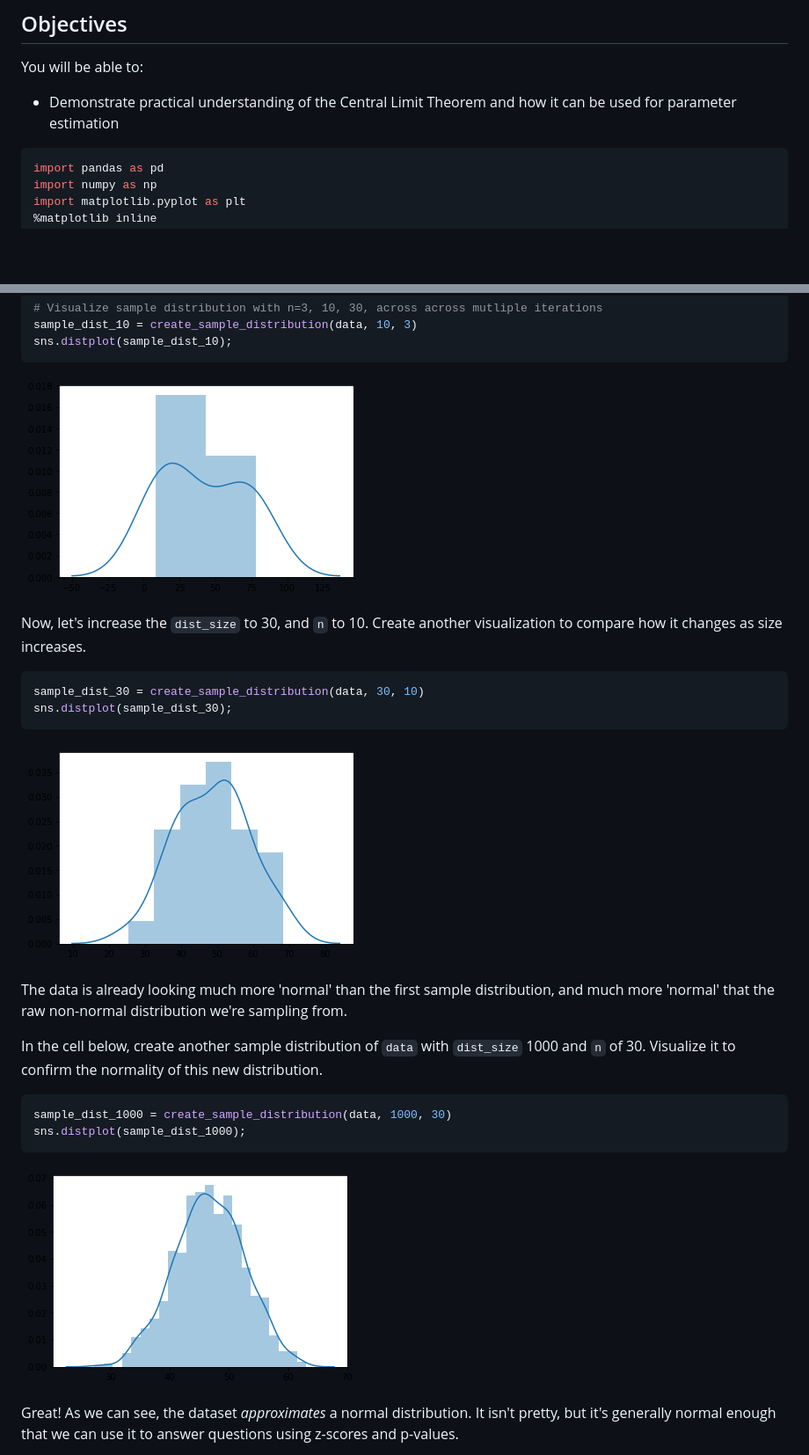
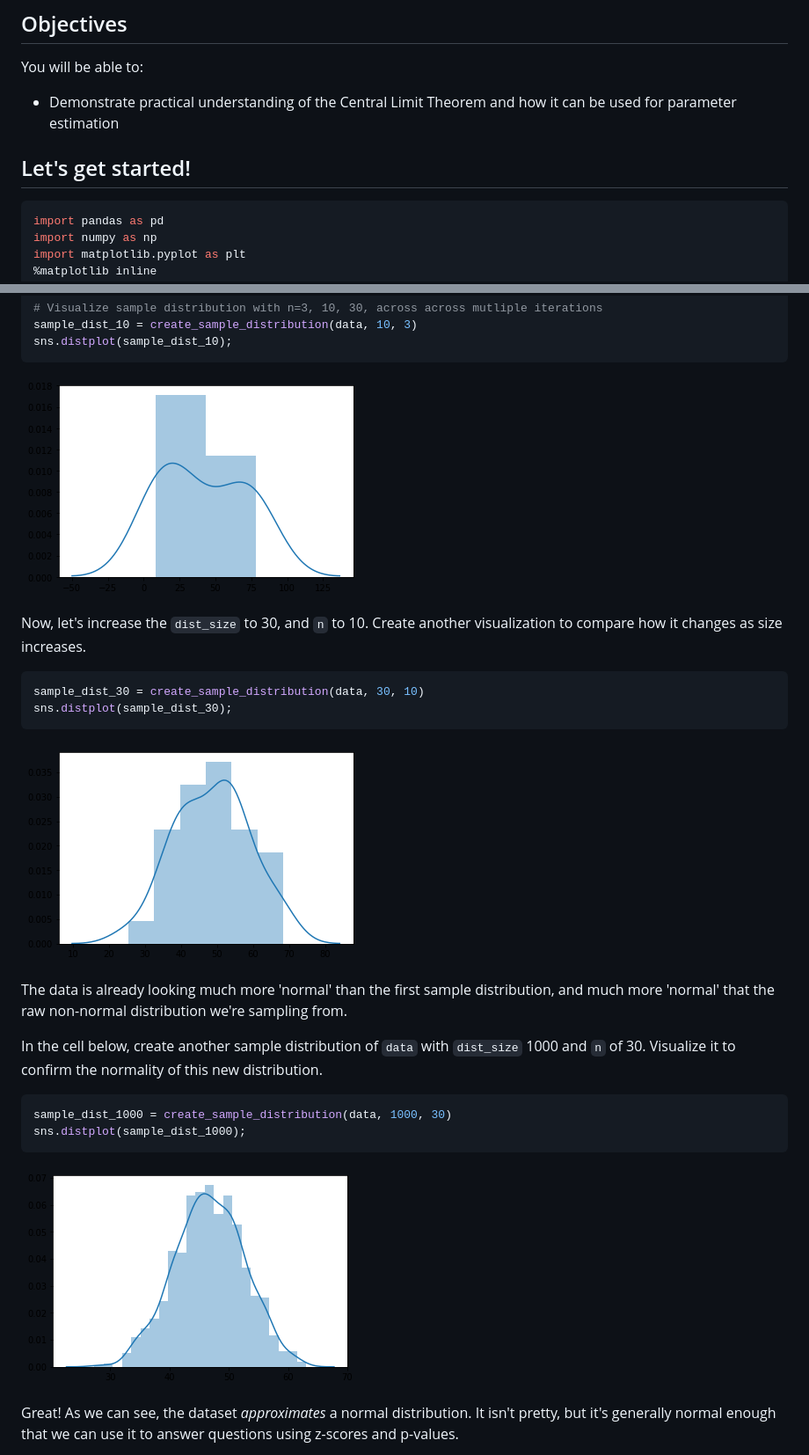
Before and after one commit to learn-co-curriculum/dsc-central-limit-theorem-lab, a Markdown page: README.md, 2 parts joined by grey strips. Shown at 88% size. GitHub-like rendering; pictures changed too: index_files/index_17_0.png (added), index_files/index_19_0.png (added), index_files/index_21_0.png (added); blank space fills up the shorter version.

````diff
--- a/README.md
+++ b/README.md
@@ -8,6 +8,8 @@ In this lab, we'll learn how to use the Central Limit Theorem to work with non-n
 ## Objectives
 You will be able to:
 * Demonstrate practical understanding of the Central Limit Theorem and how it can be used for parameter estimation
+
+## Let's get started!
 
 
 ```python
@@ -152,7 +154,7 @@ sns.distplot(sample_dist_10);
 ```
 
 
-![png](index_files/index_16_0.png)
+![png](index_files/index_17_0.png)
 
 
 Now, let's increase the `dist_size` to 30, and `n` to 10.  Create another visualization to compare how it changes as size increases.
@@ -164,7 +166,7 @@ sns.distplot(sample_dist_30);
 ```
 
 
-![png](index_files/index_18_0.png)
+![png](index_files/index_19_0.png)
 
 
 The data is already looking much more 'normal' than the first sample distribution, and much more 'normal' that the raw non-normal distribution we're sampling from.
@@ -178,7 +180,7 @@ sns.distplot(sample_dist_1000);
 ```
 
 
-![png](index_files/index_20_0.png)
+![png](index_files/index_21_0.png)
 
 
 Great! As we can see, the dataset _approximates_ a normal distribution. It isn't pretty, but it's generally normal enough that we can use it to answer questions using z-scores and p-values.
````
Also changed, not shown: other parts of README.md (+6 -6 lines), CONTRIBUTING.md (added, +37 -0 lines), LICENSE.md (added, +7 -0 lines), index_files/index_6_0.png (added), 1 other file.
